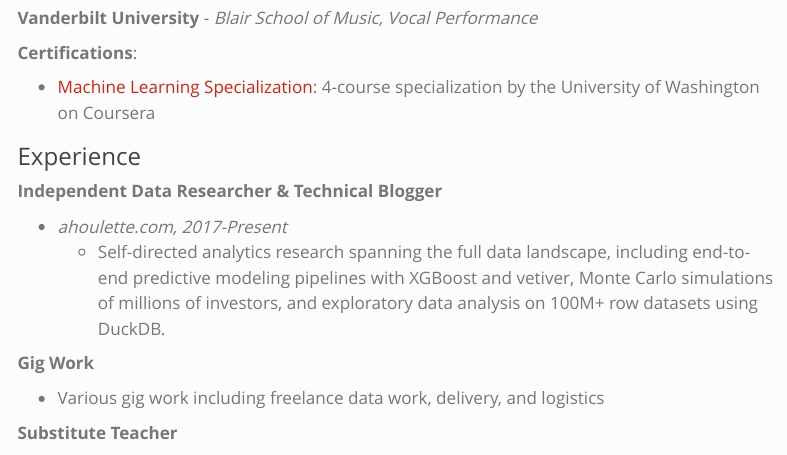
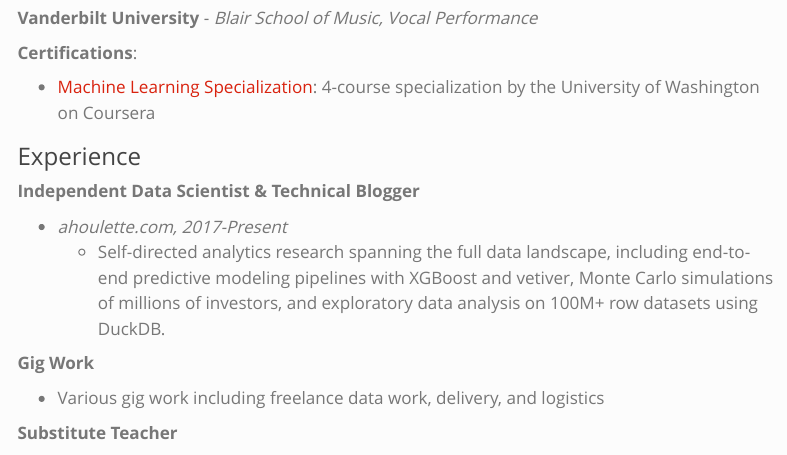
Before and after one commit to houlad/semi-random-data-musings, a Quarto document (cv.qmd): the page in a window 1100 px wide, from 1780 px down. Rendered offline with R 4.5, knitr and Pandoc in place of Quarto, with nearby package versions; menus at the side of the page are left out.

Commit message:
resume wording change

```diff
--- a/cv.qmd
+++ b/cv.qmd
@@ -50,7 +50,7 @@
 
 ### Experience
 
-**Independent Data Researcher & Technical Blogger**
+**Independent Data Scientist & Technical Blogger**
 
 * *ahoulette.com, 2017-Present*
   + Self-directed analytics research spanning the full data landscape, including end-to-end predictive modeling pipelines with XGBoost and vetiver, Monte Carlo simulations of millions of investors, and exploratory data analysis on 100M+ row datasets using DuckDB.
```
